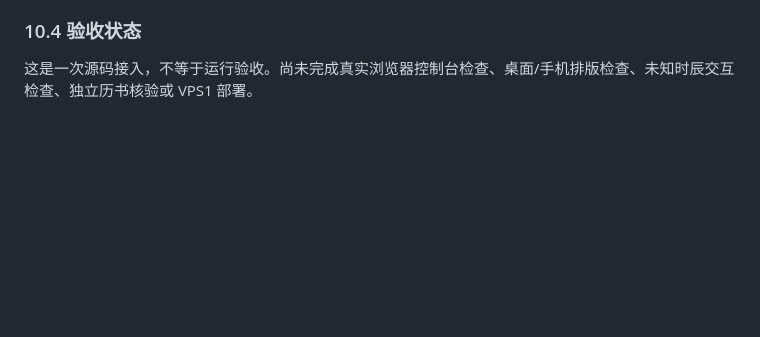
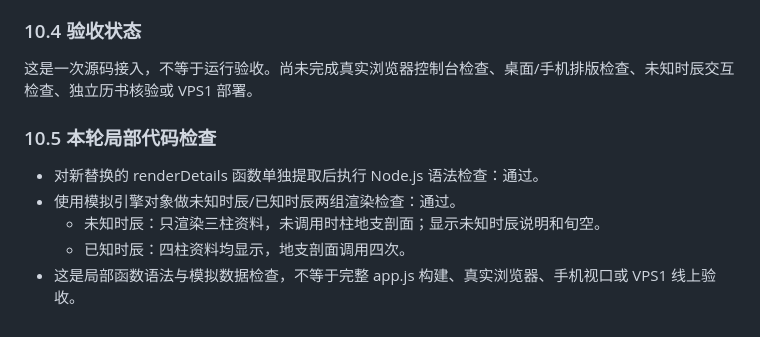
Before and after one commit to bbaa2023/bazi-paipan, a Markdown page: docs/ENGINE_PAGE_MAPPING.md, the part around the change. Drawn GitHub-style; blank space fills up the shorter version.

Commit message:
docs: record local profile renderer checks

```diff
--- a/docs/ENGINE_PAGE_MAPPING.md
+++ b/docs/ENGINE_PAGE_MAPPING.md
@@ -241,3 +241,12 @@
 ### 10.4 验收状态
 
 这是一次源码接入，不等于运行验收。尚未完成真实浏览器控制台检查、桌面/手机排版检查、未知时辰交互检查、独立历书核验或 VPS1 部署。
+
+
+### 10.5 本轮局部代码检查
+
+- 对新替换的 renderDetails 函数单独提取后执行 Node.js 语法检查：通过。
+- 使用模拟引擎对象做未知时辰/已知时辰两组渲染检查：通过。
+  - 未知时辰：只渲染三柱资料，未调用时柱地支剖面；显示未知时辰说明和旬空。
+  - 已知时辰：四柱资料均显示，地支剖面调用四次。
+- 这是局部函数语法与模拟数据检查，不等于完整 app.js 构建、真实浏览器、手机视口或 VPS1 线上验收。
```
